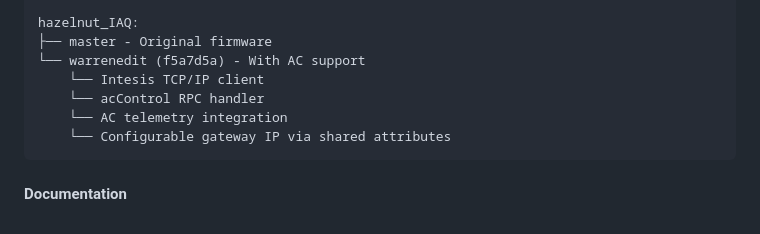
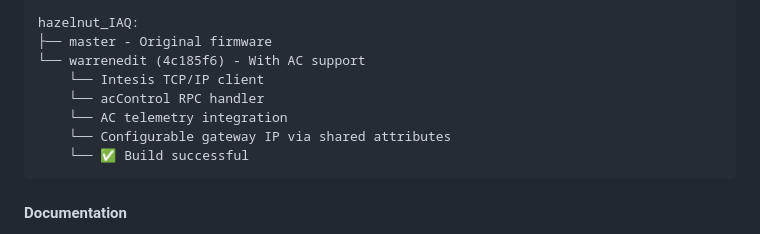
Before and after one commit to what-if21/kukisense-intesis-demo, a Markdown page: memory/2026-02-24.md, the part around the change. Rendered like a GitHub page.

Commit message:
Update memory: firmware build successful

````diff
--- a/memory/2026-02-24.md
+++ b/memory/2026-02-24.md
@@ -283,11 +283,12 @@ hazelnut_app:
 
 hazelnut_IAQ:
 ├── master - Original firmware
-└── warrenedit (f5a7d5a) - With AC support
+└── warrenedit (4c185f6) - With AC support
     └── Intesis TCP/IP client
     └── acControl RPC handler
     └── AC telemetry integration
     └── Configurable gateway IP via shared attributes
+    └── ✅ Build successful
 ```
 
 #### Documentation
````
